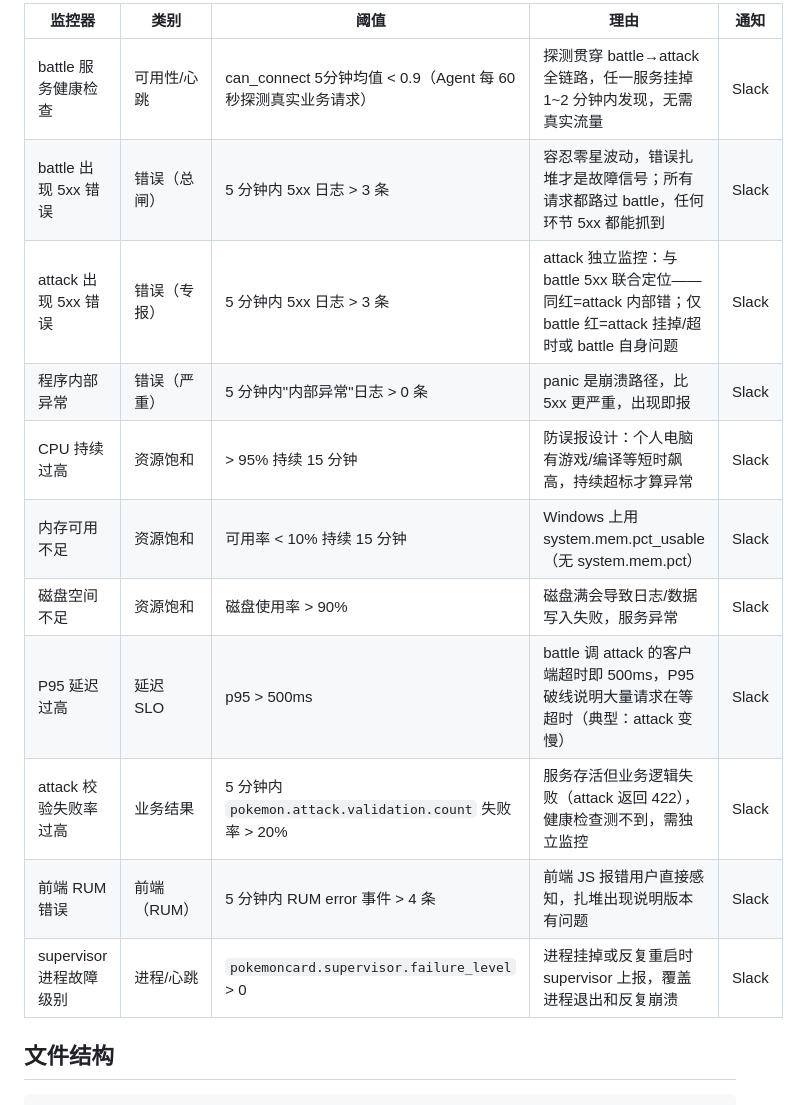
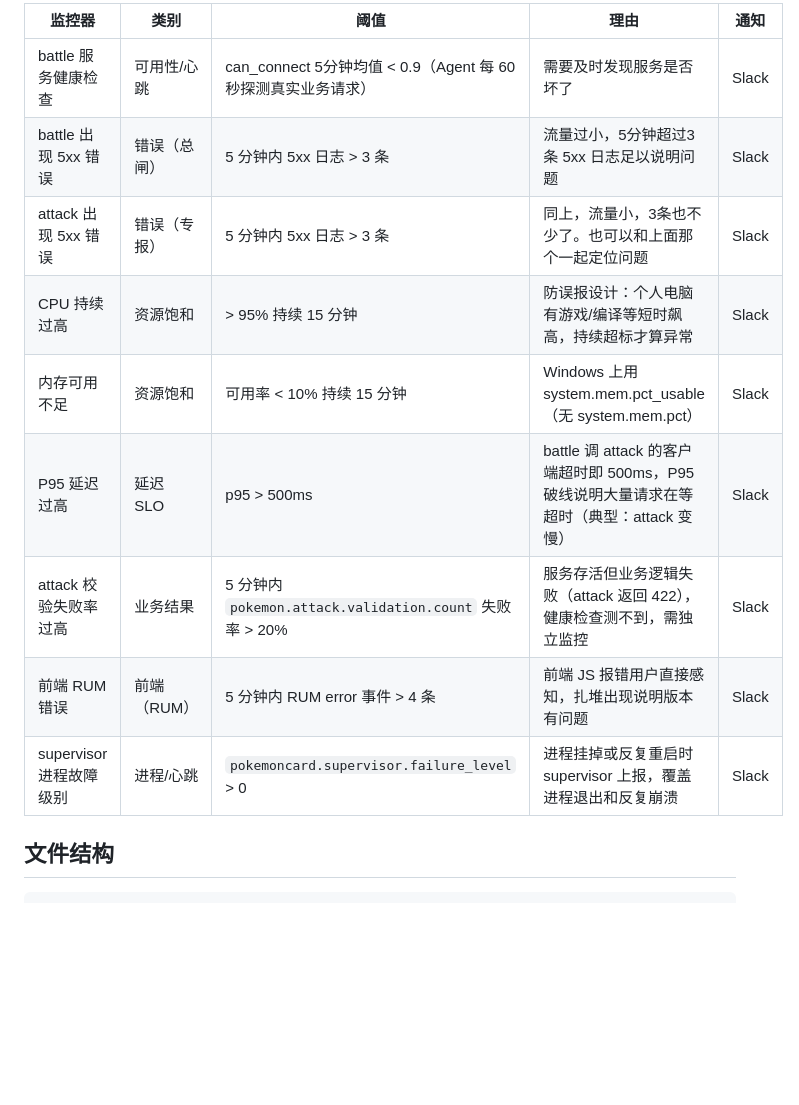
Before and after one commit to starsstain/pokemoncard, a Markdown page: OBSERVABILITY.md, the part around one of its changes. Drawn GitHub-style; blank space fills up the shorter version.

```diff
--- a/OBSERVABILITY.md
+++ b/OBSERVABILITY.md
@@ -37,17 +37,19 @@ RUM 配置了针对 `http://127.0.0.1:8080` 的分布式追踪传播（`tracecon
 
-| 监控器 | 类别 | 阈值 | 理由 | 通知 |
-|--------|------|------|------|------|
-| battle 服务健康检查 | 可用性/心跳 | can_connect 5分钟均值 < 0.9（Agent 每 60 秒探测真实业务请求） | 探测贯穿 battle→attack 全链路，任一服务挂掉 1~2 分钟内发现，无需真实流量 | Slack |
-| battle 出现 5xx 错误 | 错误（总闸） | 5 分钟内 5xx 日志 > 3 条 | 容忍零星波动，错误扎堆才是故障信号；所有请求都路过 battle，任何环节 5xx 都能抓到 | Slack |
-| attack 出现 5xx 错误 | 错误（专报） | 5 分钟内 5xx 日志 > 3 条 | attack 独立监控：与 battle 5xx 联合定位——同红=attack 内部错；仅 battle 红=attack 挂掉/超时或 battle 自身问题 | Slack |
-| 程序内部异常 | 错误（严重） | 5 分钟内"内部异常"日志 > 0 条 | panic 是崩溃路径，比 5xx 更严重，出现即报 | Slack |
-| CPU 持续过高 | 资源饱和 | > 95% 持续 15 分钟 | 防误报设计：个人电脑有游戏/编译等短时飙高，持续超标才算异常 | Slack |
-| 内存可用不足 | 资源饱和 | 可用率 < 10% 持续 15 分钟 | Windows 上用 system.mem.pct_usable（无 system.mem.pct） | Slack |
-| 磁盘空间不足 | 资源饱和 | 磁盘使用率 > 90% | 磁盘满会导致日志/数据写入失败，服务异常 | Slack |
-| P95 延迟过高 | 延迟 SLO | p95 > 500ms | battle 调 attack 的客户端超时即 500ms，P95 破线说明大量请求在等超时（典型：attack 变慢） | Slack |
-| attack 校验失败率过高 | 业务结果 | 5 分钟内 `pokemon.attack.validation.count` 失败率 > 20% | 服务存活但业务逻辑失败（attack 返回 422），健康检查测不到，需独立监控 | Slack |
-| 前端 RUM 错误 | 前端（RUM） | 5 分钟内 RUM error 事件 > 4 条 | 前端 JS 报错用户直接感知，扎堆出现说明版本有问题 | Slack |
-| supervisor 进程故障级别 | 进程/心跳 | `pokemoncard.supervisor.failure_level` > 0 | 进程挂掉或反复重启时 supervisor 上报，覆盖进程退出和反复崩溃 | Slack |
+
+| 监控器               | 类别      | 阈值                                                | 理由                                                           | 通知    |
+| ----------------- | ------- | ------------------------------------------------- | ------------------------------------------------------------ | ----- |
+| battle 服务健康检查     | 可用性/心跳  | can_connect 5分钟均值 < 0.9（Agent 每 60 秒探测真实业务请求）     | 需要及时发现服务是否坏了                                                 | Slack |
+| battle 出现 5xx 错误  | 错误（总闸）  | 5 分钟内 5xx 日志 > 3 条                                | 流量过小，5分钟超过3条 5xx 日志足以说明问题                                    | Slack |
+| attack 出现 5xx 错误  | 错误（专报）  | 5 分钟内 5xx 日志 > 3 条                                | 同上，流量小，3条也不少了。也可以和上面那个一起定位问题                                 | Slack |
+| CPU 持续过高          | 资源饱和    | > 95% 持续 15 分钟                                    | 防误报设计：个人电脑有游戏/编译等短时飙高，持续超标才算异常                               | Slack |
+| 内存可用不足            | 资源饱和    | 可用率 < 10% 持续 15 分钟                                | Windows 上用 system.mem.pct_usable（无 system.mem.pct）           | Slack |
+| P95 延迟过高          | 延迟 SLO  | p95 > 500ms                                       | battle 调 attack 的客户端超时即 500ms，P95 破线说明大量请求在等超时（典型：attack 变慢） | Slack |
+| attack 校验失败率过高    | 业务结果    | 5 分钟内 `pokemon.attack.validation.count` 失败率 > 20% | 服务存活但业务逻辑失败（attack 返回 422），健康检查测不到，需独立监控                     | Slack |
+| 前端 RUM 错误         | 前端（RUM） | 5 分钟内 RUM error 事件 > 4 条                          | 前端 JS 报错用户直接感知，扎堆出现说明版本有问题                                   | Slack |
+| supervisor 进程故障级别 | 进程/心跳   | `pokemoncard.supervisor.failure_level` > 0        | 进程挂掉或反复重启时 supervisor 上报，覆盖进程退出和反复崩溃                         | Slack |
+
+
+
 
 ## 文件结构
 
```
Also changed, not shown: other parts of OBSERVABILITY.md (+26 -15 lines), rum1.png (added), rum2.png (added), rum3.png (added), slack-alert-trigger-recovery.png (renamed from docs/screenshots/slack-alert-trigger-recovery.png).
